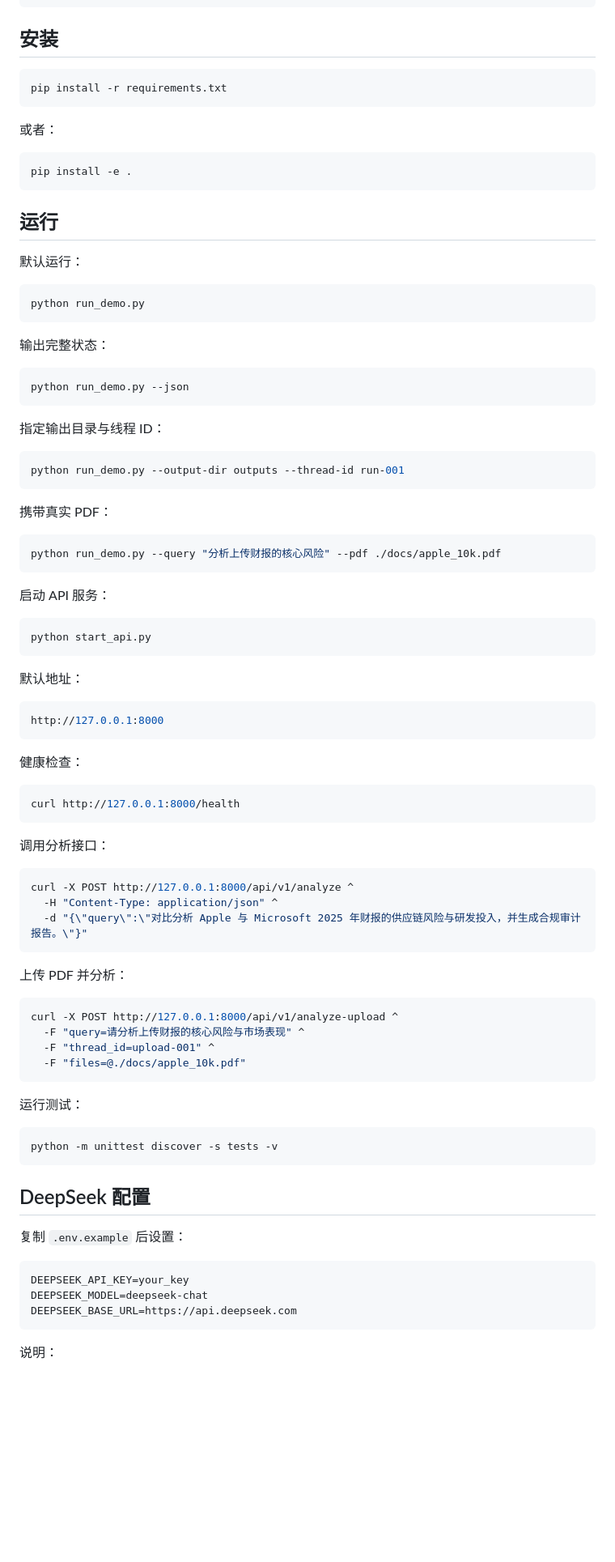
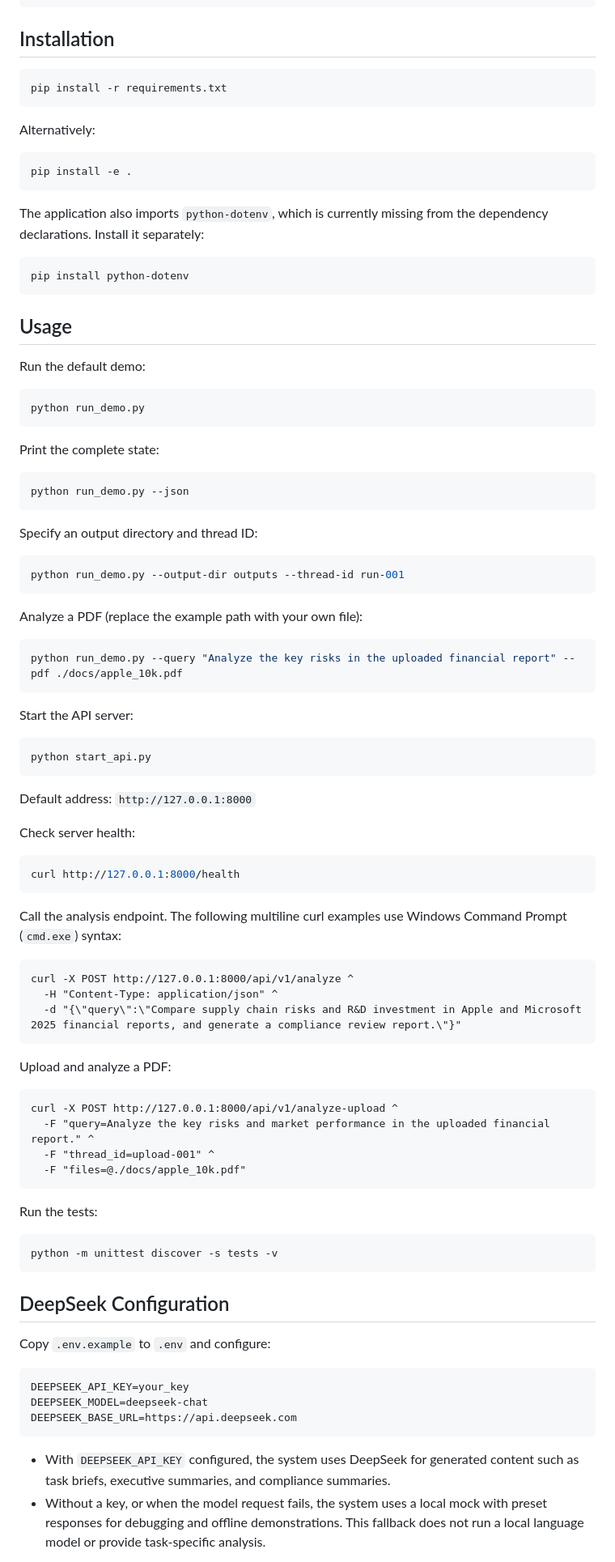
Before and after one commit to ElonKJYMusk/Multi-Agent-project, a Markdown page: README.md, the part around one of its changes. Shown at 81% size. GitHub-like rendering; blank space fills up the shorter version.

````diff
--- a/README.md
+++ b/README.md
@@ -57,94 +57,97 @@ project3/
 └─ start_worker.py
 ```
 
-## 安装
+## Installation
 
 ```bash
 pip install -r requirements.txt
 ```
 
-或者：
+Alternatively:
 
 ```bash
 pip install -e .
 ```
 
-## 运行
+The application also imports `python-dotenv`, which is currently missing from the dependency declarations. Install it separately:
 
-默认运行：
+```bash
+pip install python-dotenv
+```
+
+## Usage
+
+Run the default demo:
 
 ```bash
 python run_demo.py
 ```
 
-输出完整状态：
+Print the complete state:
 
 ```bash
 python run_demo.py --json
 ```
 
-指定输出目录与线程 ID：
+Specify an output directory and thread ID:
 
 ```bash
 python run_demo.py --output-dir outputs --thread-id run-001
 ```
 
-携带真实 PDF：
+Analyze a PDF (replace the example path with your own file):
 
 ```bash
-python run_demo.py --query "分析上传财报的核心风险" --pdf ./docs/apple_10k.pdf
+python run_demo.py --query "Analyze the key risks in the uploaded financial report" --pdf ./docs/apple_10k.pdf
 ```
 
-启动 API 服务：
+Start the API server:
 
 ```bash
 python start_api.py
 ```
 
-默认地址：
+Default address: `http://127.0.0.1:8000`
 
-```bash
-http://127.0.0.1:8000
-```
-
-健康检查：
+Check server health:
 
 ```bash
 curl http://127.0.0.1:8000/health
 ```
 
-调用分析接口：
+Call the analysis endpoint. The following multiline curl examples use Windows Command Prompt (`cmd.exe`) syntax:
 
-```bash
+```bat
 curl -X POST http://127.0.0.1:8000/api/v1/analyze ^
   -H "Content-Type: application/json" ^
-  -d "{\"query\":\"对比分析 Apple 与 Microsoft 2025 年财报的供应链风险与研发投入，并生成合规审计报告。\"}"
+  -d "{\"query\":\"Compare supply chain risks and R&D investment in Apple and Microsoft 2025 financial reports, and generate a compliance review report.\"}"
 ```
 
-上传 PDF 并分析：
+Upload and analyze a PDF:
 
-```bash
+```bat
 curl -X POST http://127.0.0.1:8000/api/v1/analyze-upload ^
-  -F "query=请分析上传财报的核心风险与市场表现" ^
+  -F "query=Analyze the key risks and market performance in the uploaded financial report." ^
   -F "thread_id=upload-001" ^
   -F "files=@./docs/apple_10k.pdf"
 ```
 
-运行测试：
+Run the tests:
 
 ```bash
 python -m unittest discover -s tests -v
 ```
 
-## DeepSeek 配置
+## DeepSeek Configuration
 
-复制 `.env.example` 后设置：
+Copy `.env.example` to `.env` and configure:
 
-```bash
+```dotenv
 DEEPSEEK_API_KEY=your_key
 DEEPSEEK_MODEL=deepseek-chat
 DEEPSEEK_BASE_URL=https://api.deepseek.com
 ```
 
-说明：
+- With `DEEPSEEK_API_KEY` configured, the system uses DeepSeek for generated content such as task briefs, executive summaries, and compliance summaries.
+- Without a key, or when the model request fails, the system uses a local mock with preset responses for debugging and offline demonstrations. This fallback does not run a local language model or provide task-specific analysis.
 
````
Also changed, not shown: other parts of README.md (+69 -70 lines).
